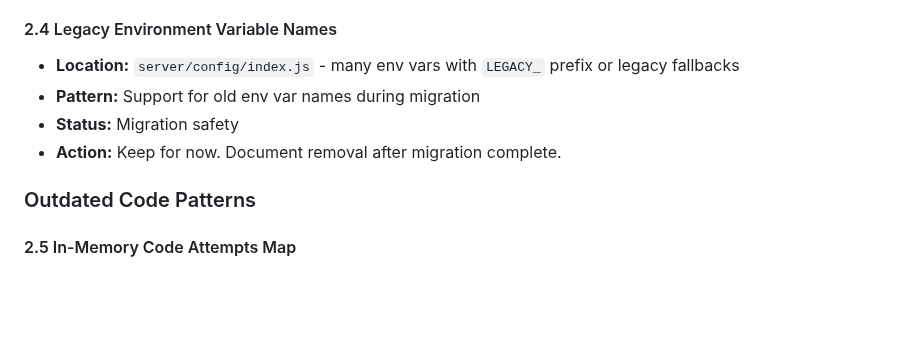
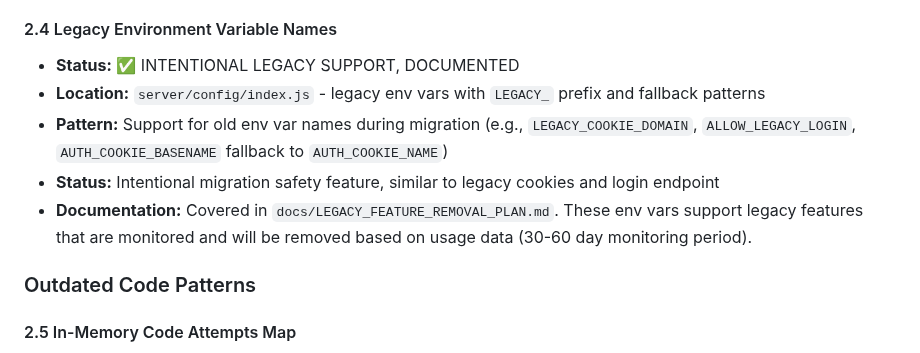
Before and after one commit to mediarcj/couplebinder, a Markdown page: CODEBASE_CLEANUP_AUDIT.md, the part around the change. Drawn GitHub-style; blank space fills up the shorter version.

Commit message:
audit: mark legacy env vars as intentional support with documentation

```diff
--- a/CODEBASE_CLEANUP_AUDIT.md
+++ b/CODEBASE_CLEANUP_AUDIT.md
@@ -95,10 +95,11 @@ This audit examined the Detechify codebase for dead code, redundant implementati
 - **Removal Plan:** Documented in `docs/LEGACY_FEATURE_REMOVAL_PLAN.md`. Removal will be scheduled after monitoring shows zero usage for 30-60 days or explicit migration decision.
 
 #### 2.4 Legacy Environment Variable Names
-- **Location:** `server/config/index.js` - many env vars with `LEGACY_` prefix or legacy fallbacks
-- **Pattern:** Support for old env var names during migration
-- **Status:** Migration safety
-- **Action:** Keep for now. Document removal after migration complete.
+- **Status:** ✅ INTENTIONAL LEGACY SUPPORT, DOCUMENTED
+- **Location:** `server/config/index.js` - legacy env vars with `LEGACY_` prefix and fallback patterns
+- **Pattern:** Support for old env var names during migration (e.g., `LEGACY_COOKIE_DOMAIN`, `ALLOW_LEGACY_LOGIN`, `AUTH_COOKIE_BASENAME` fallback to `AUTH_COOKIE_NAME`)
+- **Status:** Intentional migration safety feature, similar to legacy cookies and login endpoint
+- **Documentation:** Covered in `docs/LEGACY_FEATURE_REMOVAL_PLAN.md`. These env vars support legacy features that are monitored and will be removed based on usage data (30-60 day monitoring period).
 
 ### Outdated Code Patterns
 
```
